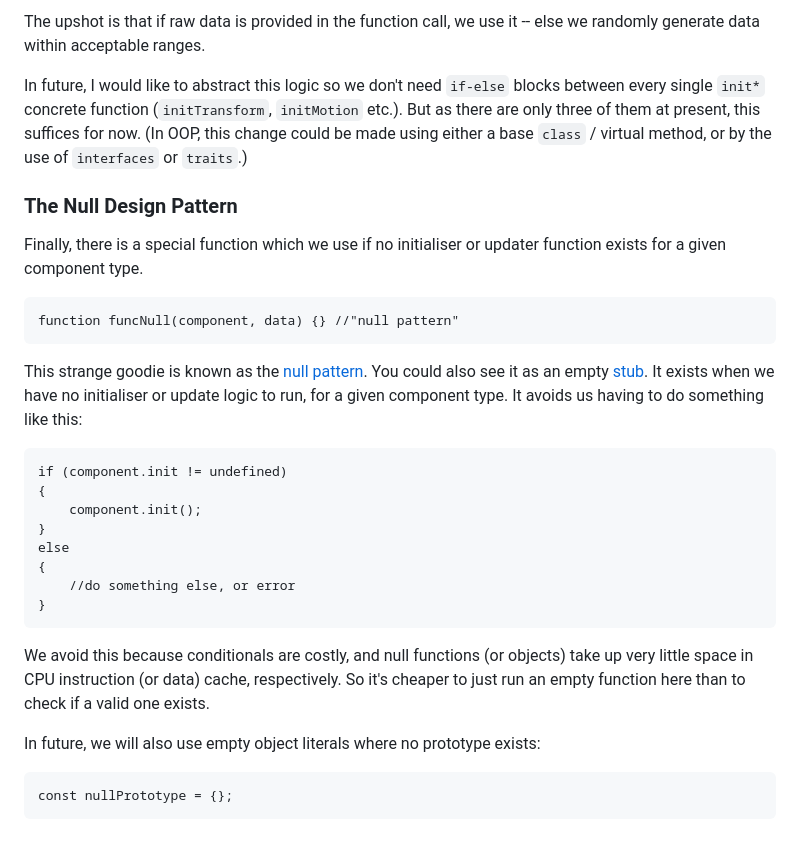
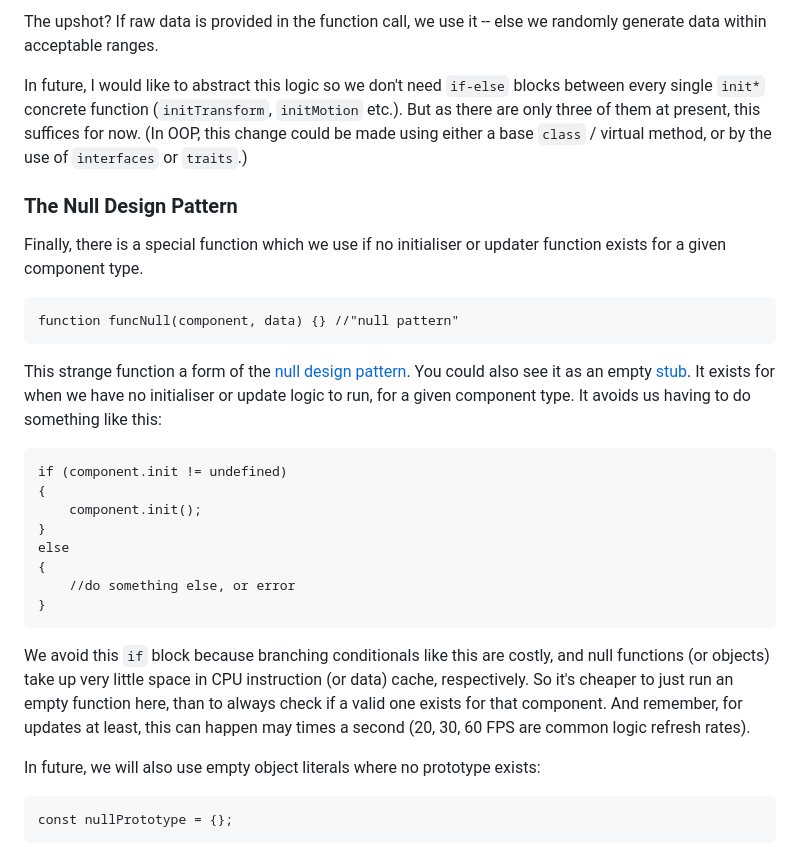
Before and after one commit to ArcaneEngineer/ECS-tutorials, a Markdown page: part3.md, the part around one of its changes. GitHub-like rendering.

Commit message:
part 3 corrections

````diff
--- a/part3.md
+++ b/part3.md
@@ -376,5 +376,5 @@ Notice that both their function signature (arguments list) and content has chang
 
-The upshot is that if raw data is provided in the function call, we use it -- else we randomly generate data within acceptable ranges.
+The upshot? If raw data is provided in the function call, we use it -- else we randomly generate data within acceptable ranges.
 
 In future, I would like to abstract this logic so we don't need `if-else` blocks between every single `init*` concrete function (`initTransform`, `initMotion` etc.). But as there are only three of them at present, this suffices for now. (In OOP, this change could be made using either a base `class` / virtual method, or by the use of `interfaces` or `traits`.)
 
@@ -386,7 +386,7 @@ Finally, there is a special function which we use if no initialiser or updater f
 ```
 function funcNull(component, data) {} //"null pattern"
 ```
-This strange goodie is known as the [null pattern](https://en.wikipedia.org/wiki/Null_object_pattern). You could also see it as an empty [stub](https://en.wikipedia.org/wiki/Method_stub). It exists when we have no initialiser or update logic to run, for a given component type. It avoids us having to do something like this:
+This strange function a form of the [null design pattern](https://en.wikipedia.org/wiki/Null_object_pattern). You could also see it as an empty [stub](https://en.wikipedia.org/wiki/Method_stub). It exists for when we have no initialiser or update logic to run, for a given component type. It avoids us having to do something like this:
 
 ```
 if (component.init != undefined)
@@ -398,7 +398,7 @@ else
 	//do something else, or error
 }
 ```
-We avoid this because conditionals are costly, and null functions (or objects) take up very little space in CPU instruction (or data) cache, respectively. So it's cheaper to just run an empty function here than to check if a valid one exists.
+We avoid this `if` block because branching conditionals like this are costly, and null functions (or objects) take up very little space in CPU instruction (or data) cache, respectively. So it's cheaper to just run an empty function here, than to always check if a valid one exists for that component. And remember, for updates at least, this can happen may times a second (20, 30, 60 FPS are common logic refresh rates).
 
 In future, we will also use empty object literals where no prototype exists:
 
````
Also changed, not shown: other parts of part3.md (+1 -1 lines).
